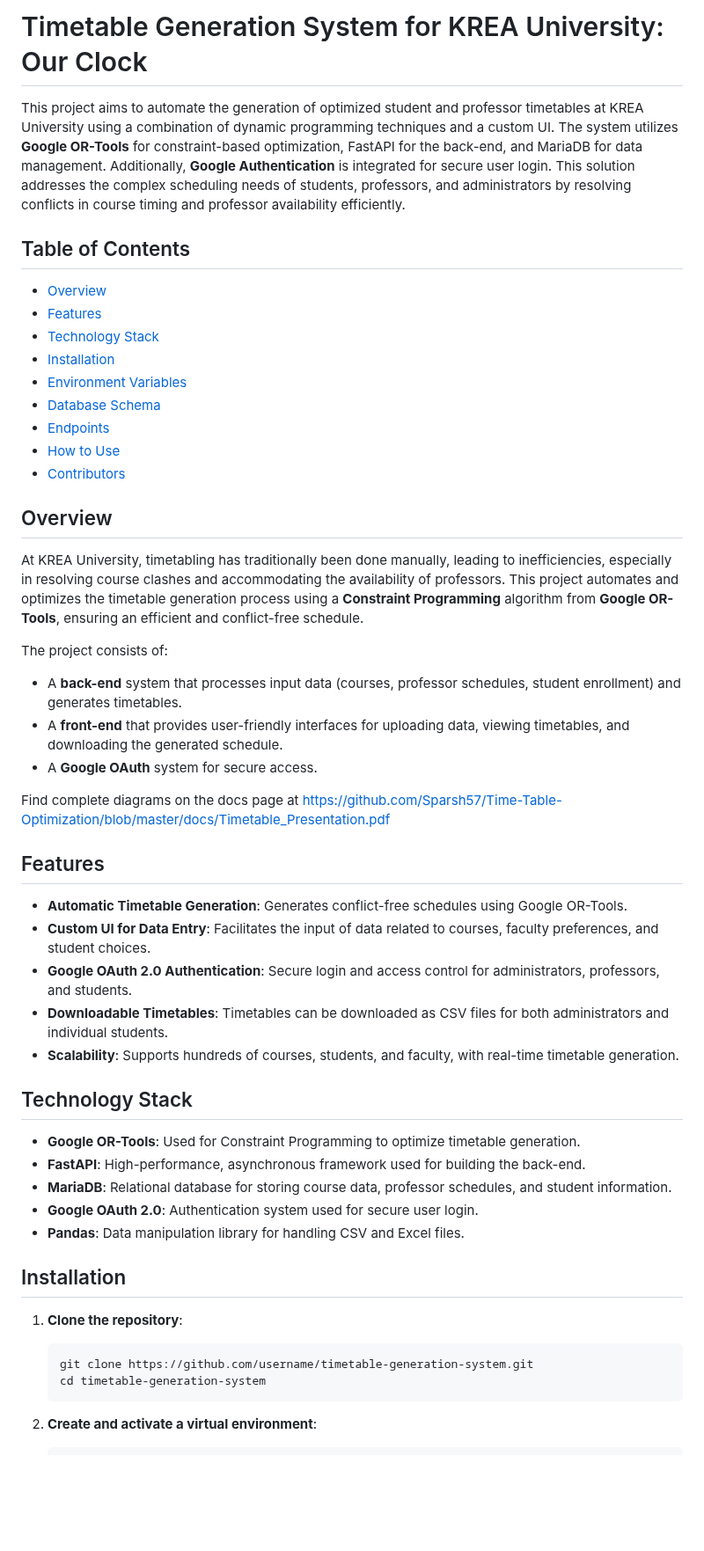
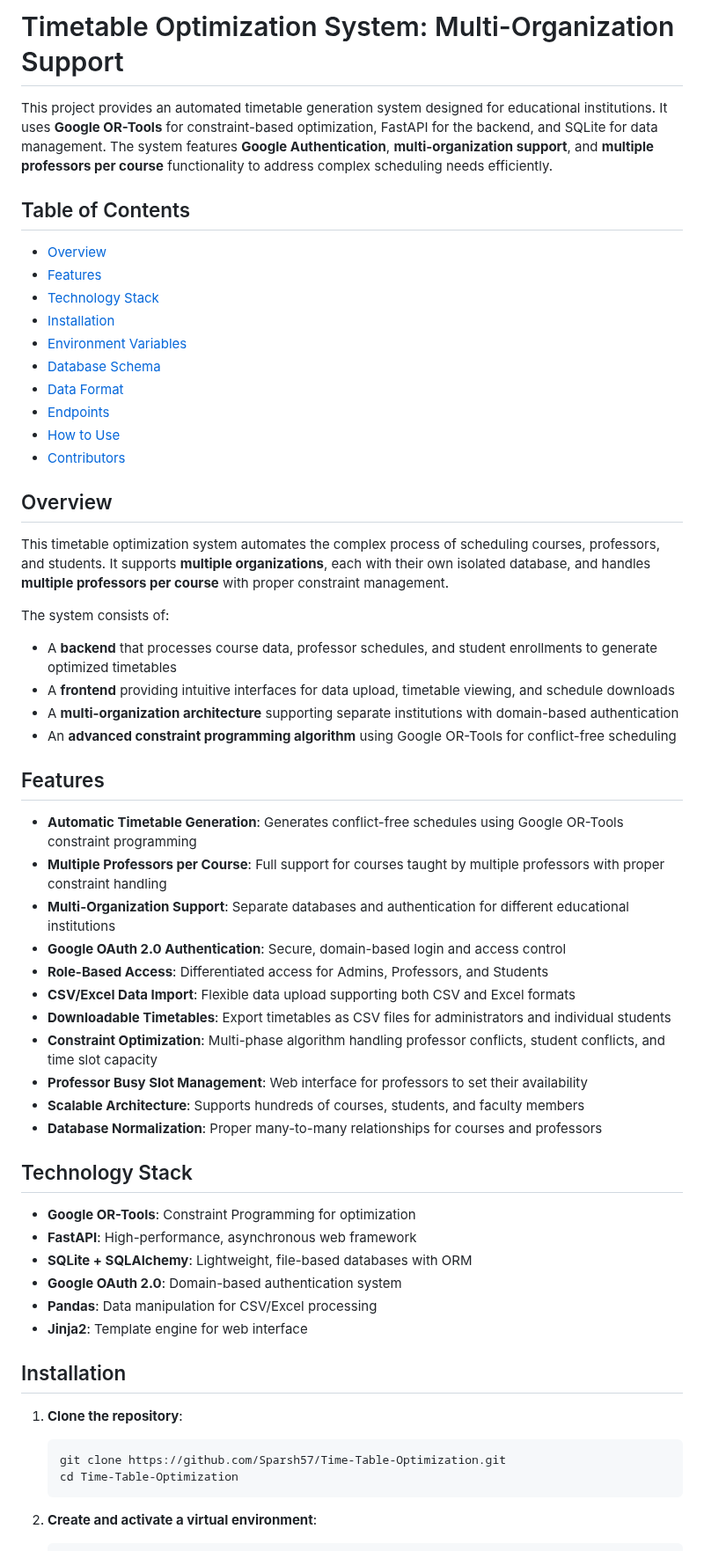
Before and after one commit to Sparsh57/Time-Table-Optimization, a Markdown page: README.md, the part around one of its changes. Shown at 88% size. GitHub-like rendering; blank space fills up the shorter version.

Commit message:
Updated @README.md

````diff
--- a/README.md
+++ b/README.md
@@ -1,6 +1,6 @@
-# Timetable Generation System for KREA University: Our Clock
+# Timetable Optimization System: Multi-Organization Support
 
-This project aims to automate the generation of optimized student and professor timetables at KREA University using a combination of dynamic programming techniques and a custom UI. The system utilizes **Google OR-Tools** for constraint-based optimization, FastAPI for the back-end, and MariaDB for data management. Additionally, **Google Authentication** is integrated for secure user login. This solution addresses the complex scheduling needs of students, professors, and administrators by resolving conflicts in course timing and professor availability efficiently.
+This project provides an automated timetable generation system designed for educational institutions. It uses **Google OR-Tools** for constraint-based optimization, FastAPI for the backend, and SQLite for data management. The system features **Google Authentication**, **multi-organization support**, and **multiple professors per course** functionality to address complex scheduling needs efficiently.
 
 ## Table of Contents
 
@@ -10,43 +10,50 @@ This project aims to automate the generation of optimized student and professor
 - [Installation](#installation)
 - [Environment Variables](#environment-variables)
 - [Database Schema](#database-schema)
+- [Data Format](#data-format)
 - [Endpoints](#endpoints)
 - [How to Use](#how-to-use)
 - [Contributors](#contributors)
 
 ## Overview
 
-At KREA University, timetabling has traditionally been done manually, leading to inefficiencies, especially in resolving course clashes and accommodating the availability of professors. This project automates and optimizes the timetable generation process using a **Constraint Programming** algorithm from **Google OR-Tools**, ensuring an efficient and conflict-free schedule.
+This timetable optimization system automates the complex process of scheduling courses, professors, and students. It supports **multiple organizations**, each with their own isolated database, and handles **multiple professors per course** with proper constraint management.
 
-The project consists of:
-- A **back-end** system that processes input data (courses, professor schedules, student enrollment) and generates timetables.
-- A **front-end** that provides user-friendly interfaces for uploading data, viewing timetables, and downloading the generated schedule.
-- A **Google OAuth** system for secure access.
-
-Find complete diagrams on the docs page at [https://github.com/Sparsh57/Time-Table-Optimization/blob/master/docs/Timetable_Presentation.pdf](https://github.com/Sparsh57/Time-Table-Optimization/blob/master/docs/Timetable_Presentation.pdf)
+The system consists of:
+- A **backend** that processes course data, professor schedules, and student enrollments to generate optimized timetables
+- A **frontend** providing intuitive interfaces for data upload, timetable viewing, and schedule downloads
+- A **multi-organization architecture** supporting separate institutions with domain-based authentication
+- An **advanced constraint programming algorithm** using Google OR-Tools for conflict-free scheduling
 
 ## Features
 
-- **Automatic Timetable Generation**: Generates conflict-free schedules using Google OR-Tools.
-- **Custom UI for Data Entry**: Facilitates the input of data related to courses, faculty preferences, and student choices.
-- **Google OAuth 2.0 Authentication**: Secure login and access control for administrators, professors, and students.
-- **Downloadable Timetables**: Timetables can be downloaded as CSV files for both administrators and individual students.
-- **Scalability**: Supports hundreds of courses, students, and faculty, with real-time timetable generation.
+- **Automatic Timetable Generation**: Generates conflict-free schedules using Google OR-Tools constraint programming
+- **Multiple Professors per Course**: Full support for courses taught by multiple professors with proper constraint handling
+- **Multi-Organization Support**: Separate databases and authentication for different educational institutions
+- **Google OAuth 2.0 Authentication**: Secure, domain-based login and access control
+- **Role-Based Access**: Differentiated access for Admins, Professors, and Students
+- **CSV/Excel Data Import**: Flexible data upload supporting both CSV and Excel formats
+- **Downloadable Timetables**: Export timetables as CSV files for administrators and individual students
+- **Constraint Optimization**: Multi-phase algorithm handling professor conflicts, student conflicts, and time slot capacity
+- **Professor Busy Slot Management**: Web interface for professors to set their availability
+- **Scalable Architecture**: Supports hundreds of courses, students, and faculty members
+- **Database Normalization**: Proper many-to-many relationships for courses and professors
 
 ## Technology Stack
 
-- **Google OR-Tools**: Used for Constraint Programming to optimize timetable generation.
-- **FastAPI**: High-performance, asynchronous framework used for building the back-end.
-- **MariaDB**: Relational database for storing course data, professor schedules, and student information.
-- **Google OAuth 2.0**: Authentication system used for secure user login.
-- **Pandas**: Data manipulation library for handling CSV and Excel files.
+- **Google OR-Tools**: Constraint Programming for optimization
+- **FastAPI**: High-performance, asynchronous web framework
+- **SQLite + SQLAlchemy**: Lightweight, file-based databases with ORM
+- **Google OAuth 2.0**: Domain-based authentication system
+- **Pandas**: Data manipulation for CSV/Excel processing
+- **Jinja2**: Template engine for web interface
 
 ## Installation
 
 1. **Clone the repository**:
    ```bash
-   git clone https://github.com/username/timetable-generation-system.git
-   cd timetable-generation-system
+   git clone https://github.com/Sparsh57/Time-Table-Optimization.git
+   cd Time-Table-Optimization
    ```
 
 2. **Create and activate a virtual environment**:
````
Also changed, not shown: other parts of README.md (+33 -18 lines).
